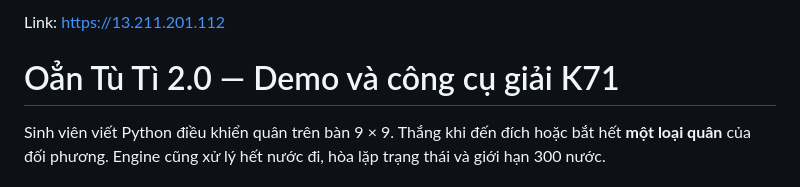
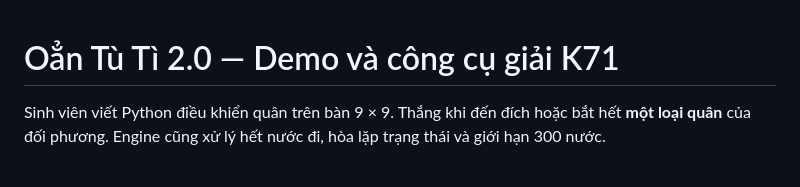
Before and after one commit to Minhquan10092006/Game-oan-tu-xi, a Markdown page: README.md, the part around the change. GitHub-like rendering.

Commit message:
Remove link from README

```diff
--- a/README.md
+++ b/README.md
@@ -1,4 +1,4 @@
-Link: https://13.211.201.112
+
 # Oẳn Tù Tì 2.0 — Demo và công cụ giải K71
 
 Sinh viên viết Python điều khiển quân trên bàn 9 × 9. Thắng khi đến đích hoặc bắt hết **một loại quân** của đối phương. Engine cũng xử lý hết nước đi, hòa lặp trạng thái và giới hạn 300 nước.
```
